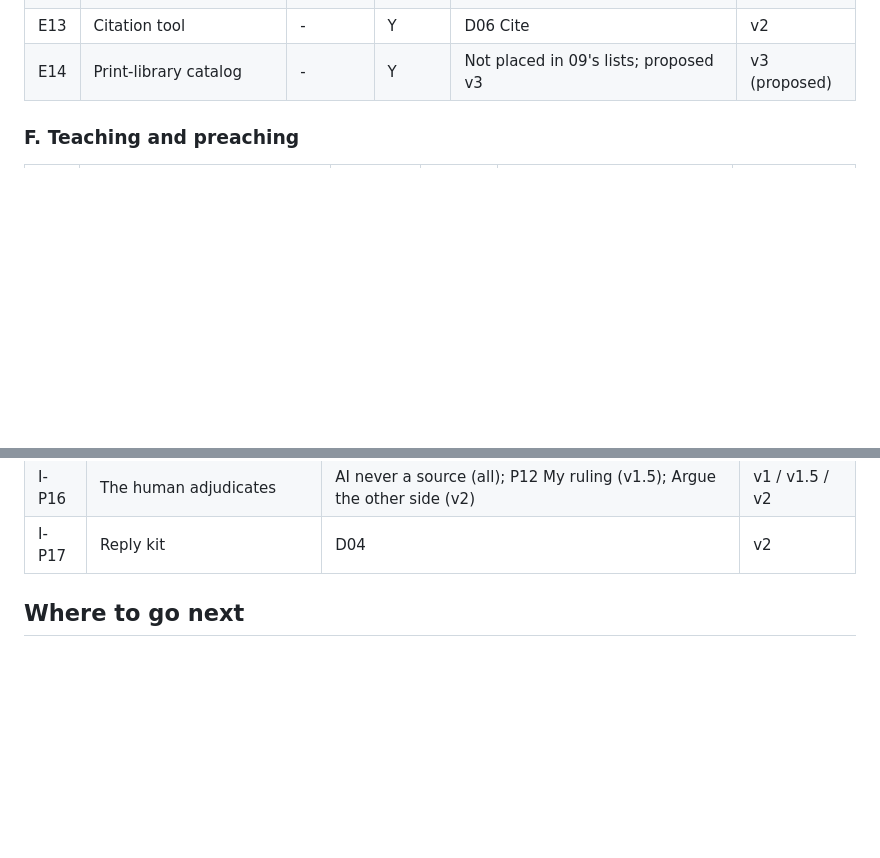
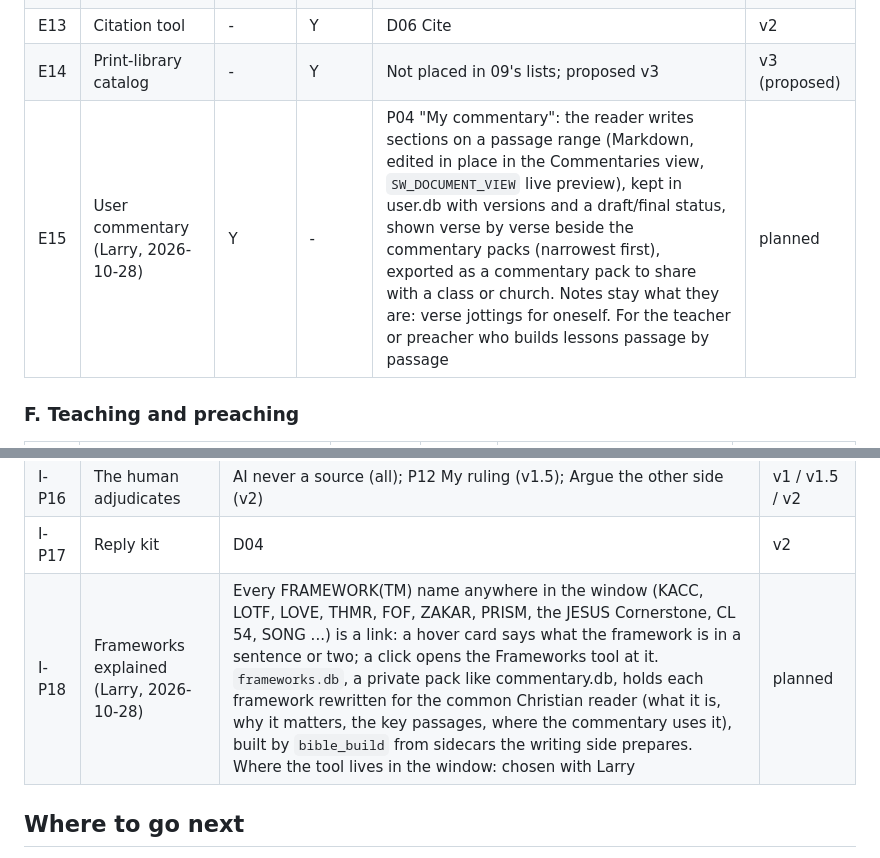
Before and after one commit to simple-eiffel/simple_bible, a Markdown page: .eiffel-workflow/gui/README.md, 2 parts joined by grey strips. Rendered like a GitHub page; blank space fills up the shorter version.

Commit message:
Plan: user commentary (E15) and frameworks explained (I-P18)
Co-Authored-By: Claude Opus 5.5 <noreply@anthropic.com>
Claude-Session: https://claude.ai/code/session_01PRdwPEGwuqXn6rUw7sV4FC

```diff
--- a/.eiffel-workflow/gui/README.md
+++ b/.eiffel-workflow/gui/README.md
@@ -139,6 +139,7 @@ Feature IDs, names and fit classes come from `research/09-FEATURE-PARITY - e-Swo
 | E12 | Workflows | - | Y | P08 Workflows | v2 |
 | E13 | Citation tool | - | Y | D06 Cite | v2 |
 | E14 | Print-library catalog | - | Y | Not placed in 09's lists; proposed v3 | v3 (proposed) |
+| E15 | User commentary (Larry, 2026-10-28) | Y | - | P04 "My commentary": the reader writes sections on a passage range (Markdown, edited in place in the Commentaries view, `SW_DOCUMENT_VIEW` live preview), kept in user.db with versions and a draft/final status, shown verse by verse beside the commentary packs (narrowest first), exported as a commentary pack to share with a class or church. Notes stay what they are: verse jottings for oneself. For the teacher or preacher who builds lessons passage by passage | planned |
 
 ### F. Teaching and preaching
 
@@ -198,6 +199,7 @@ Feature IDs, names and fit classes come from `research/09-FEATURE-PARITY - e-Swo
 | I-P15 | Preflight for a topic | P06 / P10 | v2 |
 | I-P16 | The human adjudicates | AI never a source (all); P12 My ruling (v1.5); Argue the other side (v2) | v1 / v1.5 / v2 |
 | I-P17 | Reply kit | D04 | v2 |
+| I-P18 | Frameworks explained (Larry, 2026-10-28) | Every FRAMEWORK(TM) name anywhere in the window (KACC, LOTF, LOVE, THMR, FOF, ZAKAR, PRISM, the JESUS Cornerstone, CL 54, SONG ...) is a link: a hover card says what the framework is in a sentence or two; a click opens the Frameworks tool at it. `frameworks.db`, a private pack like commentary.db, holds each framework rewritten for the common Christian reader (what it is, why it matters, the key passages, where the commentary uses it), built by `bible_build` from sidecars the writing side prepares. Where the tool lives in the window: chosen with Larry | planned |
 
 ## Where to go next
 
```
